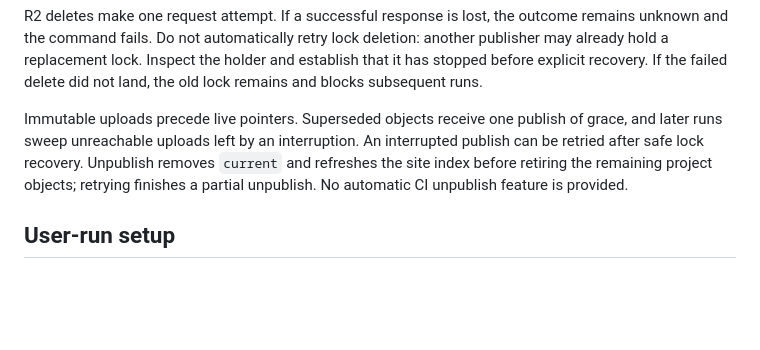
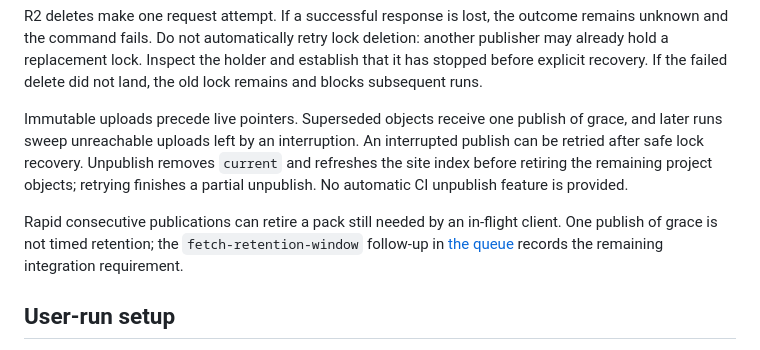
Before and after one commit to vhata/partlet, a Markdown page: docs/PUBLISHING.md, the part around the change. Rendered like a GitHub page; blank space fills up the shorter version.

Commit message:
Document the active-fetch retention limitation

```diff
--- a/docs/PUBLISHING.md
+++ b/docs/PUBLISHING.md
@@ -92,6 +92,11 @@ recovery. Unpublish removes `current` and refreshes the site index before
 retiring the remaining project objects; retrying finishes a partial
 unpublish. No automatic CI unpublish feature is provided.
 
+Rapid consecutive publications can retire a pack still needed by an
+in-flight client. One publish of grace is not timed retention; the
+`fetch-retention-window` follow-up in [the queue](../TODO.md) records
+the remaining integration requirement.
+
 ## User-run setup
 
 Bucket creation, credential creation, Worker deployment, GitHub secrets,
```
